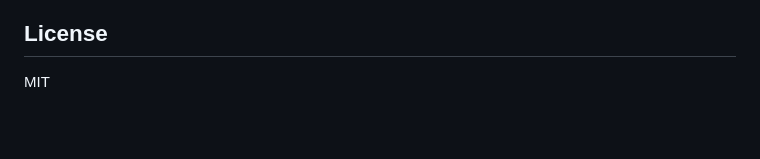
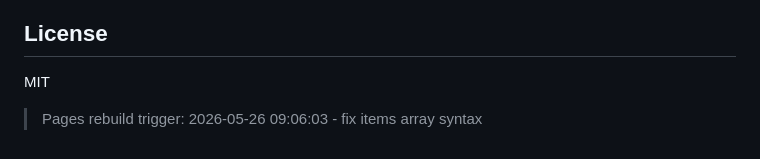
Before and after one commit to Cruise-Ling/3d-printing-daily, a Markdown page: README.md, the part around the change. Drawn GitHub-style; blank space fills up the shorter version.

Commit message:
trigger: rebuild GitHub Pages - fix items array syntax [09:06]

```diff
--- a/README.md
+++ b/README.md
@@ -66,3 +66,5 @@
 ## License
 
 MIT
+
+> Pages rebuild trigger: 2026-05-26 09:06:03 - fix items array syntax
```
